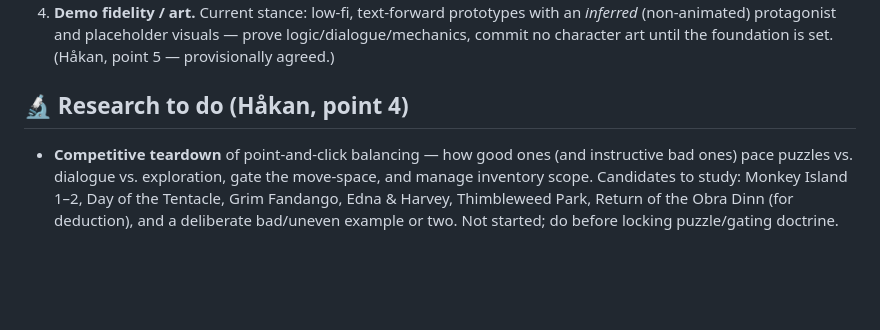
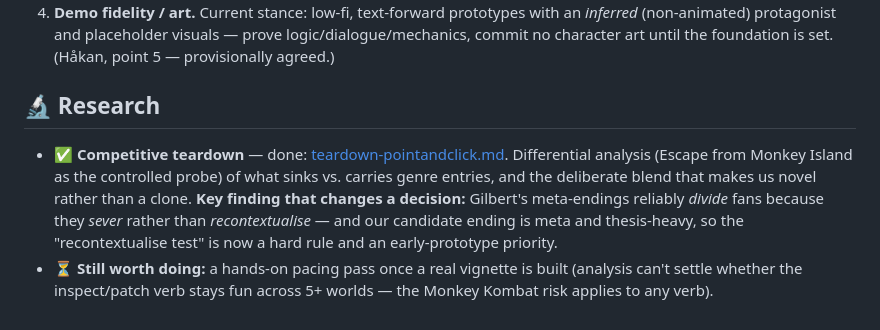
Before and after one commit to everdale/the-last-patch, a Markdown page: docs/status.md, the part around the change. Rendered like a GitHub page; blank space fills up the shorter version.

```diff
--- a/docs/status.md
+++ b/docs/status.md
@@ -34,6 +34,7 @@ Read every other doc through this lens: if an idea is tagged **candidate** or **
 3. **Theme.** Keep gamedev, or hold it as a swappable skin?
 4. **Demo fidelity / art.** Current stance: low-fi, text-forward prototypes with an *inferred* (non-animated) protagonist and placeholder visuals — prove logic/dialogue/mechanics, commit no character art until the foundation is set. (Håkan, point 5 — provisionally agreed.)
 
-## 🔬 Research to do (Håkan, point 4)
+## 🔬 Research
 
-- **Competitive teardown** of point-and-click balancing — how good ones (and instructive bad ones) pace puzzles vs. dialogue vs. exploration, gate the move-space, and manage inventory scope. Candidates to study: Monkey Island 1–2, Day of the Tentacle, Grim Fandango, Edna & Harvey, Thimbleweed Park, Return of the Obra Dinn (for deduction), and a deliberate bad/uneven example or two. Not started; do before locking puzzle/gating doctrine.
+- ✅ **Competitive teardown** — done: [teardown-pointandclick.md](teardown-pointandclick.md). Differential analysis (Escape from Monkey Island as the controlled probe) of what sinks vs. carries genre entries, and the deliberate blend that makes us novel rather than a clone. **Key finding that changes a decision:** Gilbert's meta-endings reliably *divide* fans because they *sever* rather than *recontextualise* — and our candidate ending is meta and thesis-heavy, so the "recontextualise test" is now a hard rule and an early-prototype priority.
+- ⏳ **Still worth doing:** a hands-on pacing pass once a real vignette is built (analysis can't settle whether the inspect/patch verb stays fun across 5+ worlds — the Monkey Kombat risk applies to any verb).
```
Also changed, not shown: README.md (+1 -0 lines), docs/teardown-pointandclick.md (added, +76 -0 lines).
